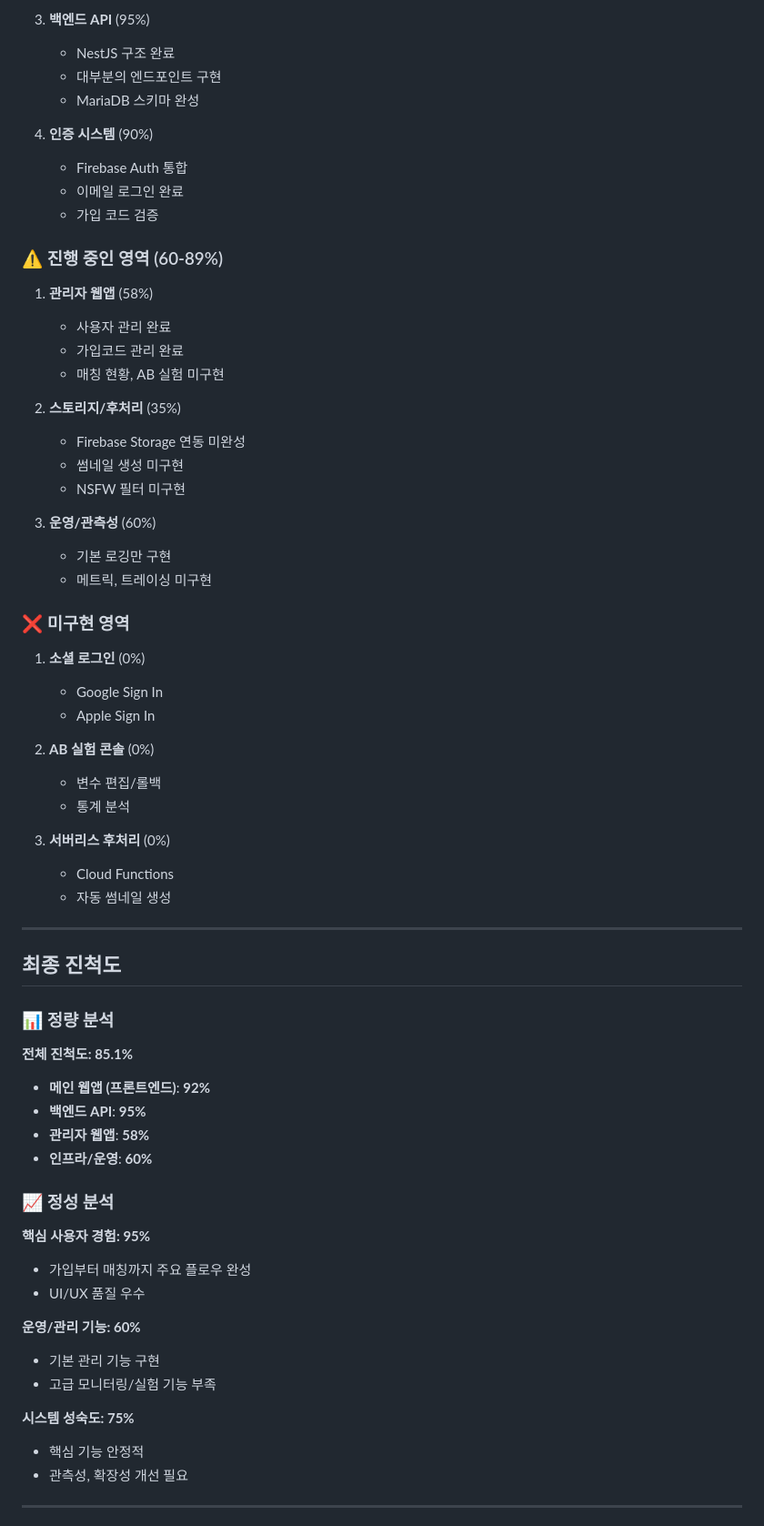
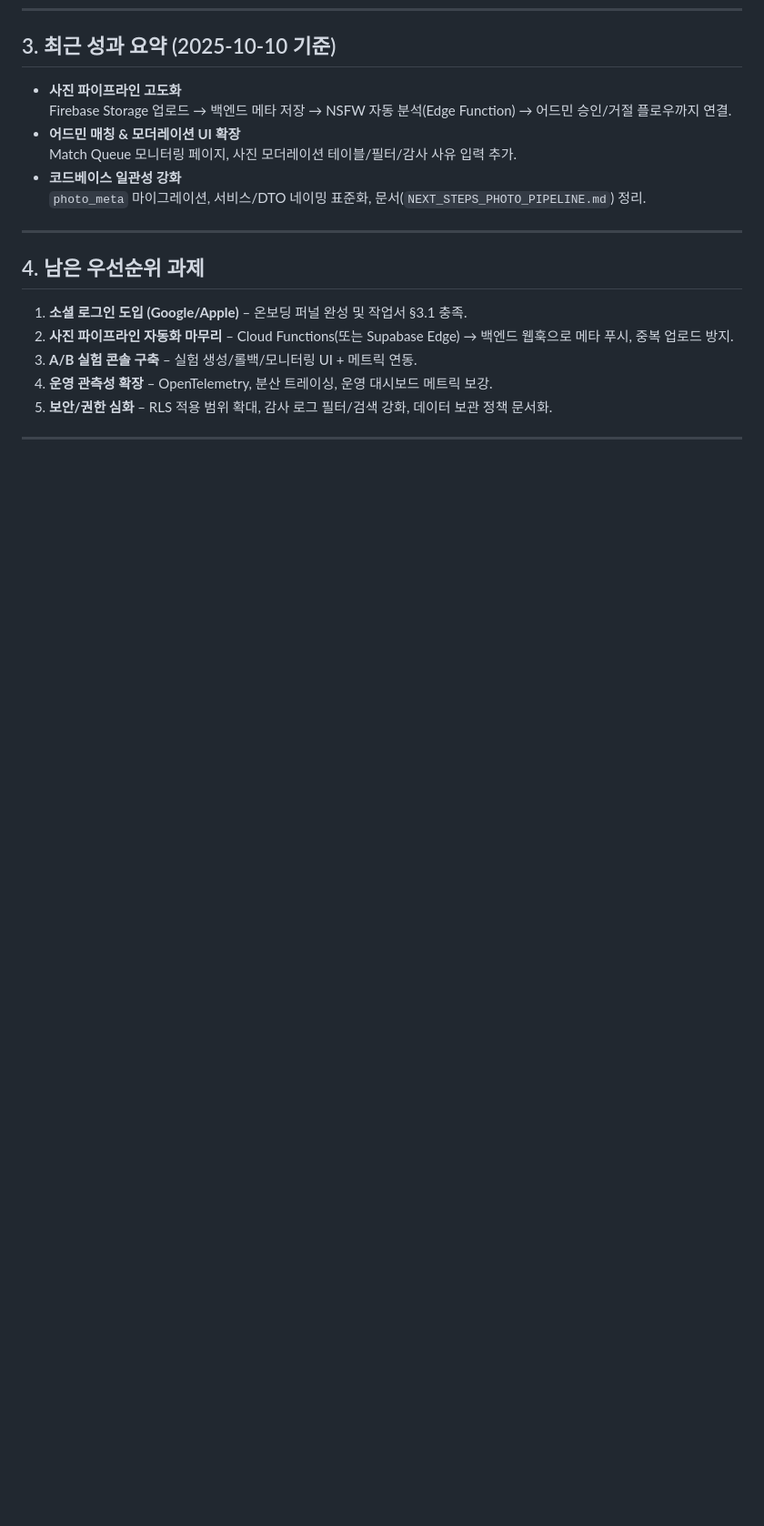
Before and after one commit to aidenKoo/projectRoom, a Markdown page: doc/progressLog/SPEC_COMPLETION_ANALYSIS.md, the part around one of its changes. Shown at 91% size. Drawn GitHub-style; blank space fills up the shorter version.

```diff
--- a/doc/progressLog/SPEC_COMPLETION_ANALYSIS.md
+++ b/doc/progressLog/SPEC_COMPLETION_ANALYSIS.md
@@ -125,69 +106,19 @@
-3. **백엔드 API** (95%)
-   - NestJS 구조 완료
-   - 대부분의 엔드포인트 구현
-   - MariaDB 스키마 완성
-
-4. **인증 시스템** (90%)
-   - Firebase Auth 통합
-   - 이메일 로그인 완료
-   - 가입 코드 검증
-
-### ⚠️ 진행 중인 영역 (60-89%)
-
-1. **관리자 웹앱** (58%)
-   - 사용자 관리 완료
-   - 가입코드 관리 완료
-   - 매칭 현황, AB 실험 미구현
-
-2. **스토리지/후처리** (35%)
-   - Firebase Storage 연동 미완성
-   - 썸네일 생성 미구현
-   - NSFW 필터 미구현
-
-3. **운영/관측성** (60%)
-   - 기본 로깅만 구현
-   - 메트릭, 트레이싱 미구현
-
-### ❌ 미구현 영역
-
-1. **소셜 로그인** (0%)
-   - Google Sign In
-   - Apple Sign In
-
-2. **AB 실험 콘솔** (0%)
-   - 변수 편집/롤백
-   - 통계 분석
-
-3. **서버리스 후처리** (0%)
-   - Cloud Functions
-   - 자동 썸네일 생성
+## 3. 최근 성과 요약 (2025-10-10 기준)
+- **사진 파이프라인 고도화**
+  Firebase Storage 업로드 → 백엔드 메타 저장 → NSFW 자동 분석(Edge Function) → 어드민 승인/거절 플로우까지 연결.
+- **어드민 매칭 & 모더레이션 UI 확장**
+  Match Queue 모니터링 페이지, 사진 모더레이션 테이블/필터/감사 사유 입력 추가.
+- **코드베이스 일관성 강화**
+  `photo_meta` 마이그레이션, 서비스/DTO 네이밍 표준화, 문서(`NEXT_STEPS_PHOTO_PIPELINE.md`) 정리.
 
 ---
 
-## 최종 진척도
-
-### 📊 정량 분석
-
-**전체 진척도: 85.1%**
-
-- **메인 웹앱 (프론트엔드)**: **92%**
-- **백엔드 API**: **95%**
-- **관리자 웹앱**: **58%**
-- **인프라/운영**: **60%**
-
-### 📈 정성 분석
-
-**핵심 사용자 경험: 95%**
-- 가입부터 매칭까지 주요 플로우 완성
-- UI/UX 품질 우수
-
-**운영/관리 기능: 60%**
-- 기본 관리 기능 구현
-- 고급 모니터링/실험 기능 부족
-
-**시스템 성숙도: 75%**
-- 핵심 기능 안정적
-- 관측성, 확장성 개선 필요
+## 4. 남은 우선순위 과제
+1. **소셜 로그인 도입 (Google/Apple)** – 온보딩 퍼널 완성 및 작업서 §3.1 충족.
+2. **사진 파이프라인 자동화 마무리** – Cloud Functions(또는 Supabase Edge) → 백엔드 웹훅으로 메타 푸시, 중복 업로드 방지.
+3. **A/B 실험 콘솔 구축** – 실험 생성/롤백/모니터링 UI + 메트릭 연동.
+4. **운영 관측성 확장** – OpenTelemetry, 분산 트레이싱, 운영 대시보드 메트릭 보강.
+5. **보안/권한 심화** – RLS 적용 범위 확대, 감사 로그 필터/검색 강화, 데이터 보관 정책 문서화.
 
 ---
 
```
Also changed, not shown: other parts of doc/progressLog/SPEC_COMPLETION_ANALYSIS.md (+74 -124 lines).
